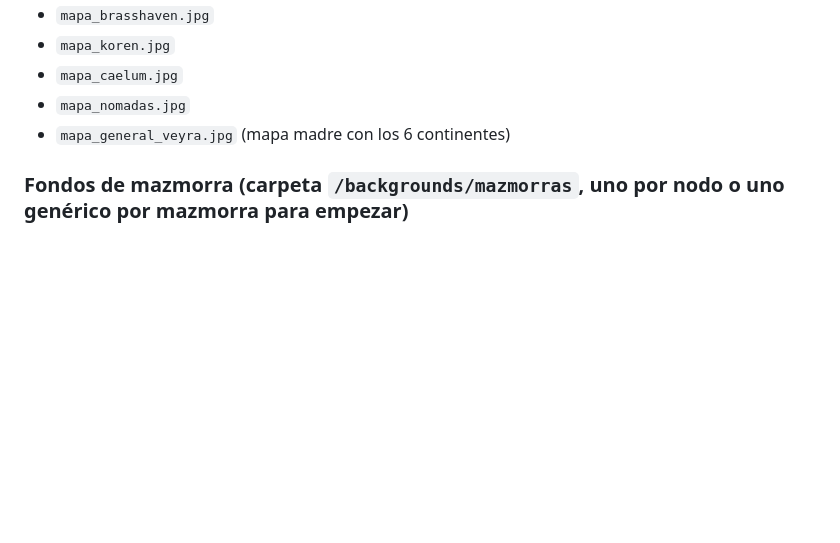
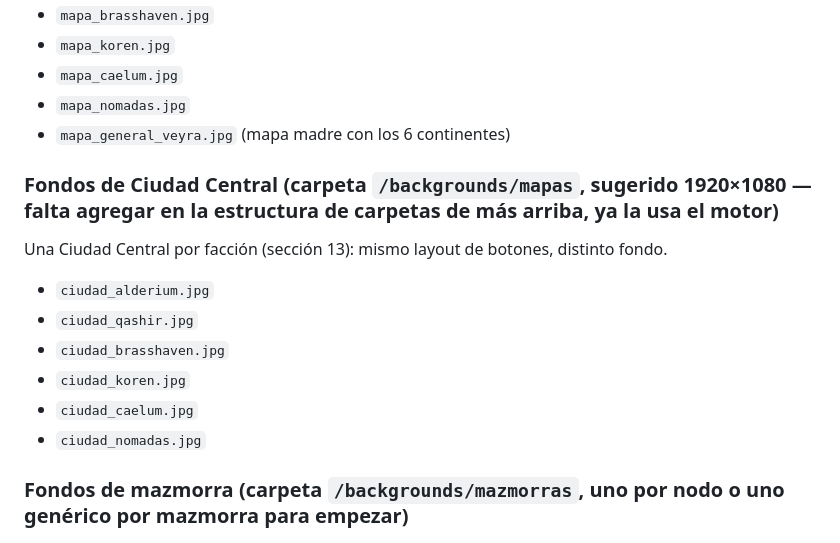
Before and after one commit to Juvejona1978/el-anio-de-las-runas-tcg, a Markdown page: Veyra_Sistema_de_Juego.md, the part around the change. GitHub-like rendering; blank space fills up the shorter version.

Commit message:
Documentar assets de Ciudad Central en el pipeline (sección 12)
El motor (Veyra.html) ya espera ciudad_<facción>.jpg vía data-img-slot;
faltaba en la lista de la sección 12.

Co-Authored-By: Claude Sonnet 5 <noreply@anthropic.com>

```diff
--- a/Veyra_Sistema_de_Juego.md
+++ b/Veyra_Sistema_de_Juego.md
@@ -348,6 +348,15 @@ Ejemplos concretos ya con tu lore:
 - `mapa_nomadas.jpg`
 - `mapa_general_veyra.jpg` (mapa madre con los 6 continentes)
 
+### Fondos de Ciudad Central (carpeta `/backgrounds/mapas`, sugerido 1920×1080 — falta agregar en la estructura de carpetas de más arriba, ya la usa el motor)
+Una Ciudad Central por facción (sección 13): mismo layout de botones, distinto fondo.
+- `ciudad_alderium.jpg`
+- `ciudad_qashir.jpg`
+- `ciudad_brasshaven.jpg`
+- `ciudad_koren.jpg`
+- `ciudad_caelum.jpg`
+- `ciudad_nomadas.jpg`
+
 ### Fondos de mazmorra (carpeta `/backgrounds/mazmorras`, uno por nodo o uno genérico por mazmorra para empezar)
 - `mazmorra_biblioteca.jpg`
 - `mazmorra_minas_brasshaven.jpg`
```
